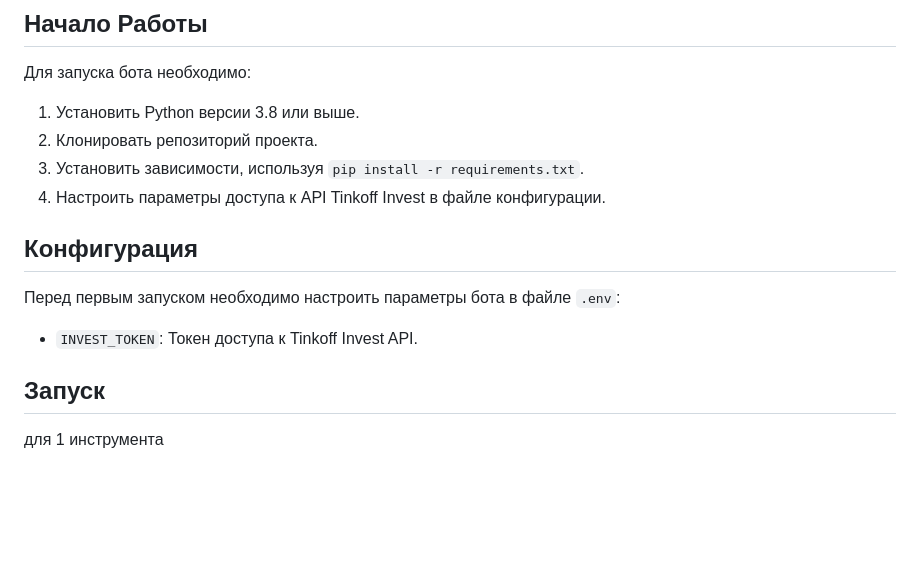
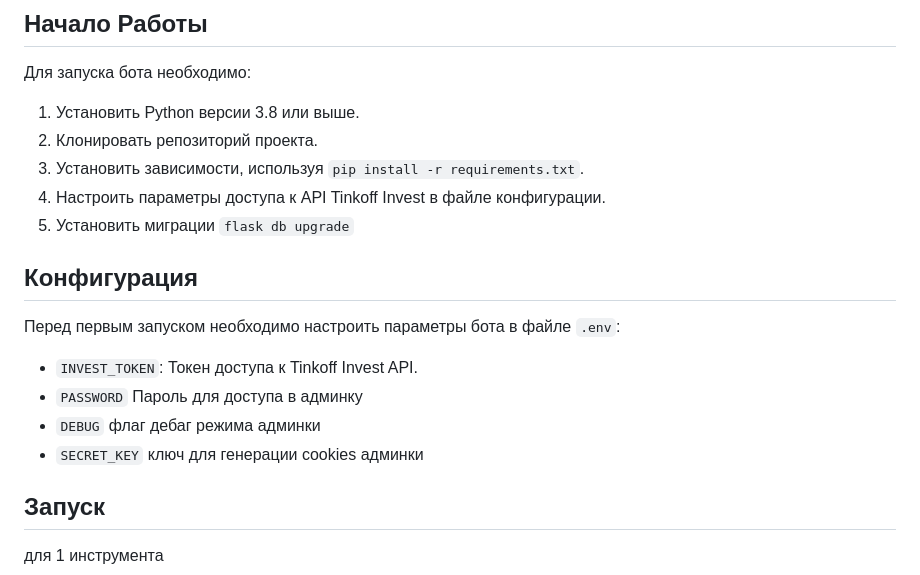
Before and after one commit to sapozhkov/fin, a Markdown page: readme.md, the part around the change. Drawn GitHub-style; blank space fills up the shorter version.

Commit message:
обновлен readme.md

```diff
--- a/readme.md
+++ b/readme.md
@@ -41,12 +41,17 @@
 2. Клонировать репозиторий проекта.
 3. Установить зависимости, используя `pip install -r requirements.txt`.
 4. Настроить параметры доступа к API Tinkoff Invest в файле конфигурации.
+5. Установить миграции `flask db upgrade`
+
 
 ## Конфигурация
 
 Перед первым запуском необходимо настроить параметры бота в файле `.env`:
 
 - `INVEST_TOKEN`: Токен доступа к Tinkoff Invest API.
+- `PASSWORD` Пароль для доступа в админку
+- `DEBUG` флаг дебаг режима админки
+- `SECRET_KEY` ключ для генерации cookies админки
 
 ## Запуск
 
```
